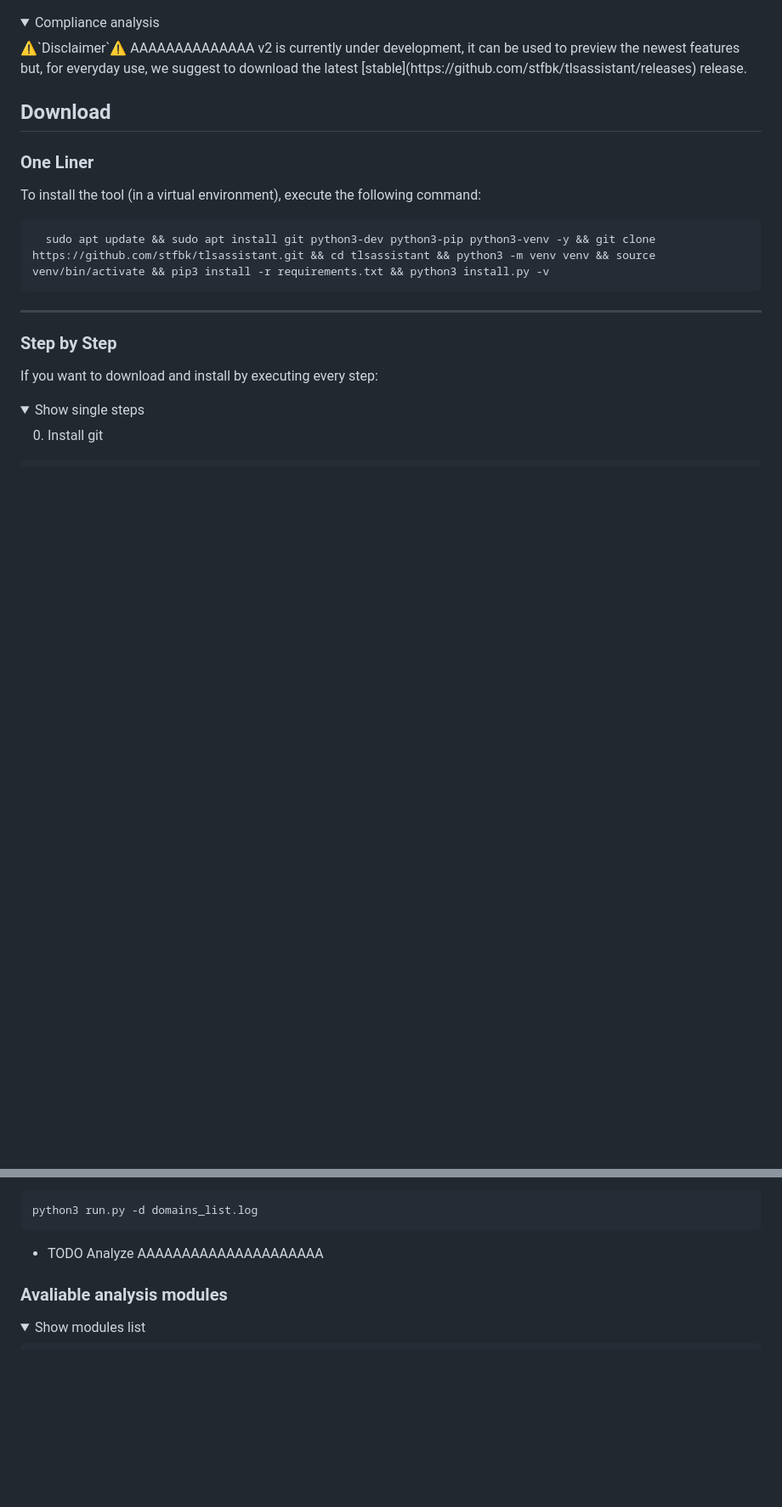
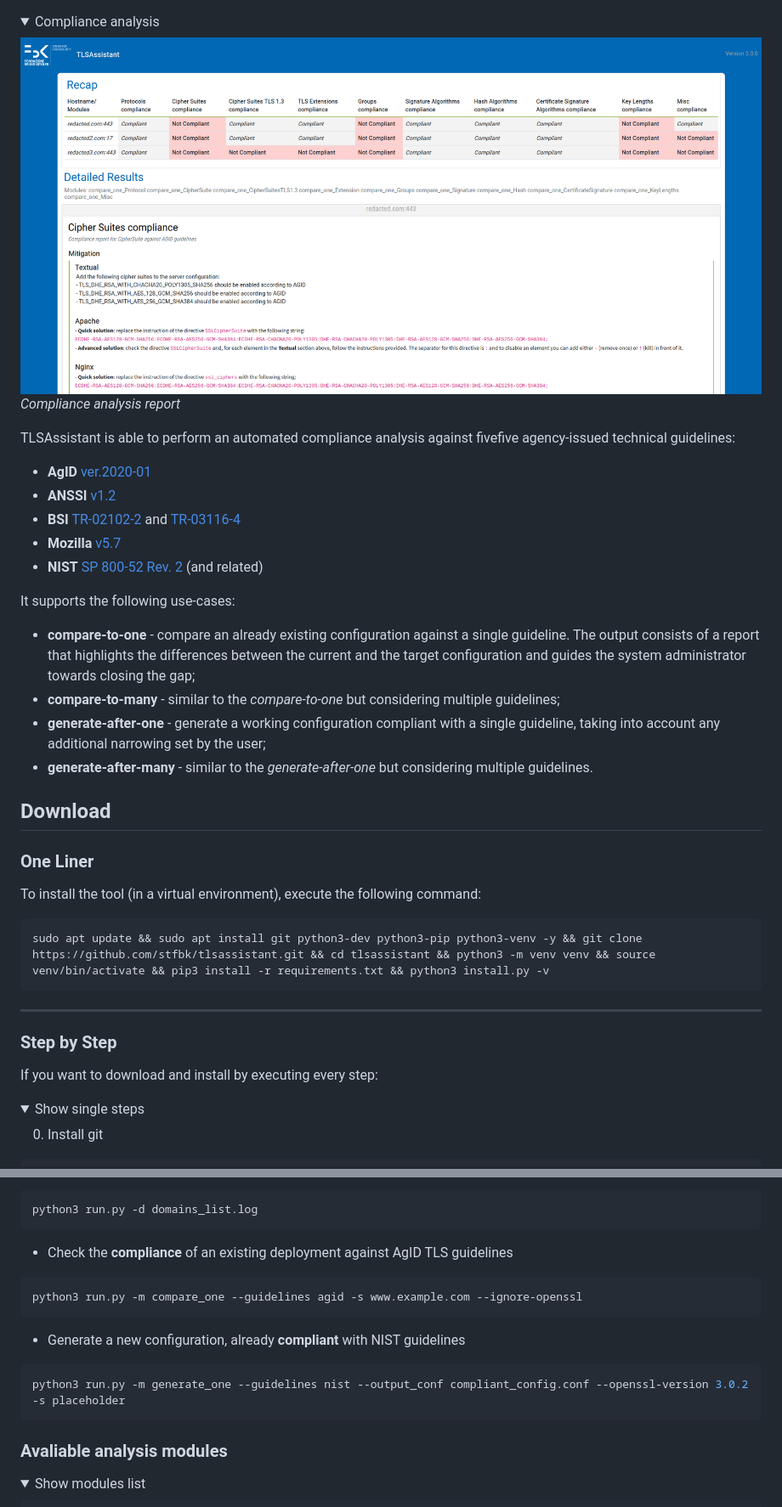
Before and after one commit to stfbk/tlsassistant, a Markdown page: README.md, 2 parts joined by grey strips. Shown at 85% size. Drawn GitHub-style; pictures changed too: assets/report_compliance.png; folded sections open; blank space fills up the shorter version.

````diff
--- a/README.md
+++ b/README.md
@@ -26,7 +64,23 @@ TODO
 <details>
 
 <summary>Compliance analysis</summary>
-⚠`Disclaimer`⚠ AAAAAAAAAAAAAA v2 is currently under development, it can be used to preview the newest features but, for everyday use, we suggest to download the latest [stable](https://github.com/stfbk/tlsassistant/releases) release.
+
+![compliance_report](assets/report_compliance.png)
+*Compliance analysis report*
+
+TLSAssistant is able to perform an automated compliance analysis against fivefive agency-issued technical guidelines:
+- **AgID** [ver.2020-01](https://cert-agid.gov.it/wp-content/uploads/2020/11/AgID-RACCSECTLS-01.pdf)
+- **ANSSI** [v1.2](https://cyber.gouv.fr/sites/default/files/2017/07/anssi-guide-recommandations_de_securite_relatives_a_tls-v1.2.pdf)
+- **BSI** [TR-02102-2](https://www.bsi.bund.de/SharedDocs/Downloads/EN/BSI/Publications/TechGuidelines/TG02102/BSI-TR-02102-2.html) and [TR-03116-4](https://www.bsi.bund.de/SharedDocs/Downloads/DE/BSI/Publikationen/TechnischeRichtlinien/TR03116/BSI-TR-03116-4.html)
+- **Mozilla** [v5.7](https://wiki.mozilla.org/Security/Server_Side_TLS)
+- **NIST** [SP 800-52 Rev. 2](https://nvlpubs.nist.gov/nistpubs/SpecialPublications/NIST.SP.800-52r2.pdf) (and related)
+
+It supports the following use-cases:
+- **compare-to-one** - compare an already existing configuration against a single guideline. The output consists of a report that highlights the differences between the current and the target configuration and guides the system administrator towards closing the gap;
+- **compare-to-many** - similar to the *compare-to-one* but considering multiple guidelines;
+- **generate-after-one** - generate a working configuration compliant with a single guideline, taking into account any additional narrowing set by the user;
+- **generate-after-many** - similar to the *generate-after-one* but considering multiple guidelines.
+
 </details>
 
 ## Download
@@ -34,7 +88,7 @@ TODO
 ### One Liner
 To install the tool (in a virtual environment), execute the following command:
 ```bash
-  sudo apt update && sudo apt install git python3-dev python3-pip python3-venv -y && git clone https://github.com/stfbk/tlsassistant.git && cd tlsassistant && python3 -m venv venv && source venv/bin/activate && pip3 install -r requirements.txt && python3 install.py -v
+sudo apt update && sudo apt install git python3-dev python3-pip python3-venv -y && git clone https://github.com/stfbk/tlsassistant.git && cd tlsassistant && python3 -m venv venv && source venv/bin/activate && pip3 install -r requirements.txt && python3 install.py -v
 ```
 ---
 ### Step by Step
@@ -251,7 +327,17 @@ we execute:
 python3 run.py -d domains_list.log
 ```
 
-- TODO Analyze AAAAAAAAAAAAAAAAAAAAA
+- Check the **compliance** of an existing deployment against AgID TLS guidelines
+
+```bash
+python3 run.py -m compare_one --guidelines agid -s www.example.com --ignore-openssl
+```
+
+- Generate a new configuration, already **compliant** with NIST guidelines
+
+```bash
+python3 run.py -m generate_one --guidelines nist --output_conf compliant_config.conf --openssl-version 3.0.2 -s placeholder
+```
 
 </details>
 
````
Also changed, not shown: other parts of README.md (+78 -18 lines), assets/report_vuln.png.
